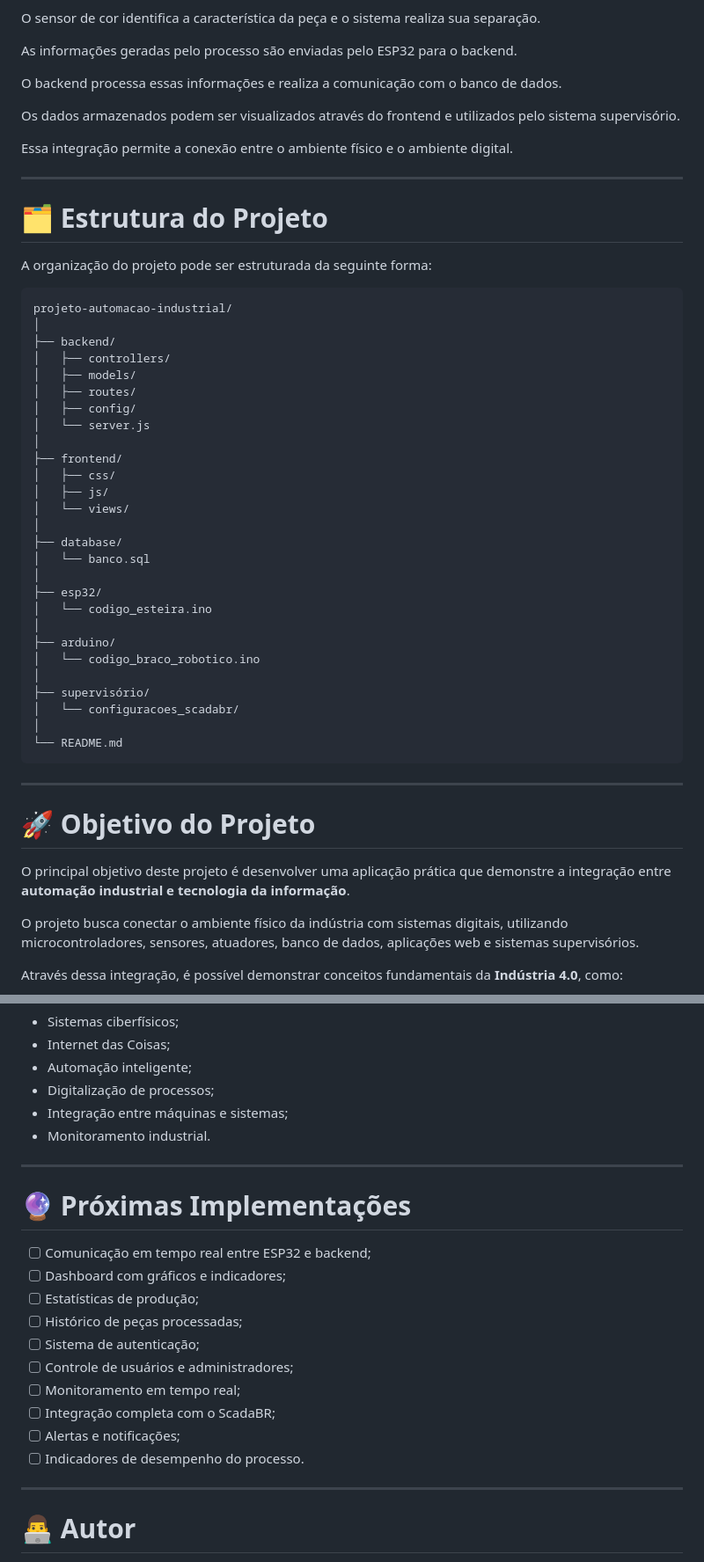
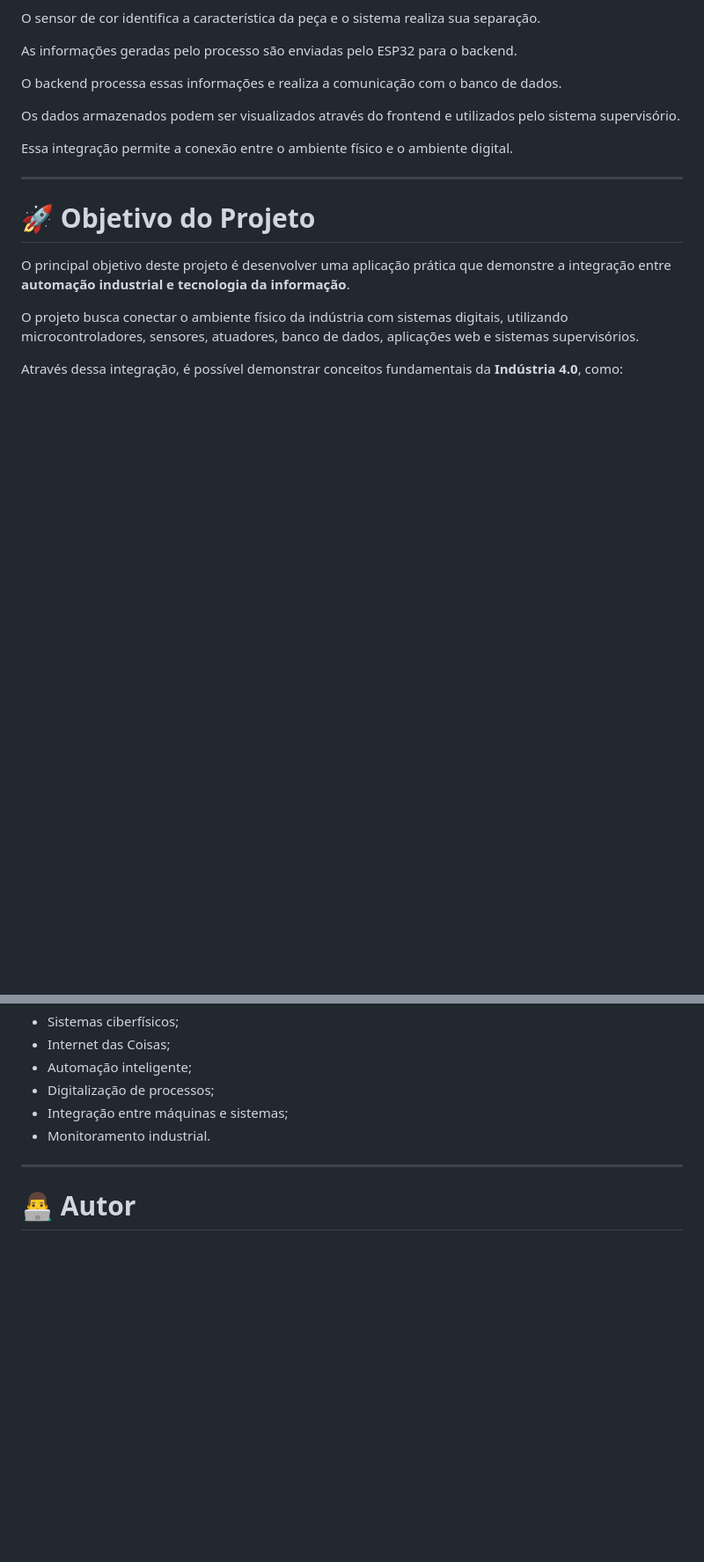
Before and after one commit to Guuiilhermee/automacao-industria-4, a Markdown page: README.md, 2 parts joined by grey strips. Shown at 88% size. Drawn GitHub-style; blank space fills up the shorter version.

Commit message:
readme_commit 03

````diff
--- a/README.md
+++ b/README.md
@@ -346,42 +346,6 @@ Essa integração permite a conexão entre o ambiente físico e o ambiente digit
 
 ---
 
-# 🗂️ Estrutura do Projeto
-
-A organização do projeto pode ser estruturada da seguinte forma:
-
-```text
-projeto-automacao-industrial/
-│
-├── backend/
-│   ├── controllers/
-│   ├── models/
-│   ├── routes/
-│   ├── config/
-│   └── server.js
-│
-├── frontend/
-│   ├── css/
-│   ├── js/
-│   └── views/
-│
-├── database/
-│   └── banco.sql
-│
-├── esp32/
-│   └── codigo_esteira.ino
-│
-├── arduino/
-│   └── codigo_braco_robotico.ino
-│
-├── supervisório/
-│   └── configuracoes_scadabr/
-│
-└── README.md
-```
-
----
-
 # 🚀 Objetivo do Projeto
 
 O principal objetivo deste projeto é desenvolver uma aplicação prática que demonstre a integração entre **automação industrial e tecnologia da informação**.
@@ -399,21 +363,6 @@ Através dessa integração, é possível demonstrar conceitos fundamentais da *
 
 ---
 
-# 🔮 Próximas Implementações
-
-* [ ] Comunicação em tempo real entre ESP32 e backend;
-* [ ] Dashboard com gráficos e indicadores;
-* [ ] Estatísticas de produção;
-* [ ] Histórico de peças processadas;
-* [ ] Sistema de autenticação;
-* [ ] Controle de usuários e administradores;
-* [ ] Monitoramento em tempo real;
-* [ ] Integração completa com o ScadaBR;
-* [ ] Alertas e notificações;
-* [ ] Indicadores de desempenho do processo.
-
----
-
 # 👨‍💻 Autor
 
 **Guilherme Guimarães**
````
